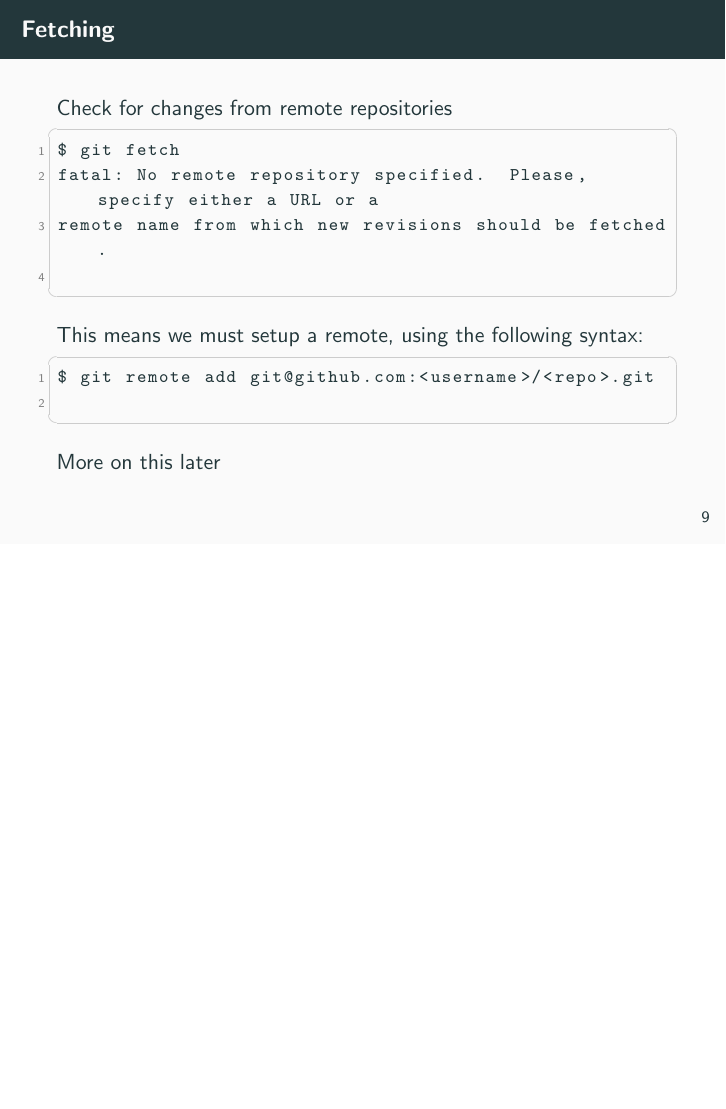
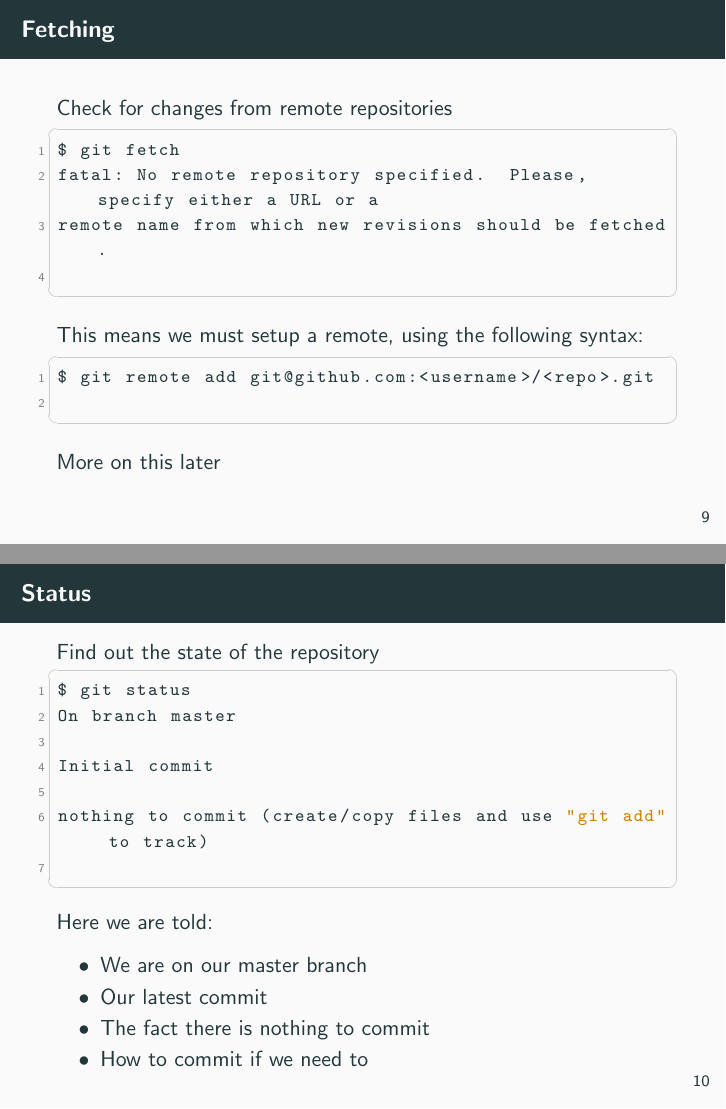
Before and after one commit to danielbarry/presentations, LaTeX slides (git-basic/presentation.tex): page 13 of 26 before the commit and pages 13 and 14 of 27 after it, the two joined at a grey line, the shorter picture padded with empty space. Compiled offline with pdfLaTeX.

Commit message:
Discuss status

```diff
--- a/git-basic/presentation.tex
+++ b/git-basic/presentation.tex
@@ -123,6 +123,24 @@ $ git remote add git@github.com:<username>/<repo>.git
     \end{lstlisting}
     More on this later
   \end{frame}
+  \begin{frame}[fragile=singleslide]{Status}
+    Find out the state of the repository
+    \begin{lstlisting}[language=bash]
+$ git status
+On branch master
+
+Initial commit
+
+nothing to commit (create/copy files and use "git add" to track)
+    \end{lstlisting}
+    Here we are told:
+    \begin{itemize}
+      \item We are on our master branch
+      \item Our latest commit
+      \item The fact there is nothing to commit
+      \item How to commit if we need to
+    \end{itemize}
+  \end{frame}
   \begin{frame}{Adding Files}
     \textbf{TODO:} Write this section.
   \end{frame}
```
